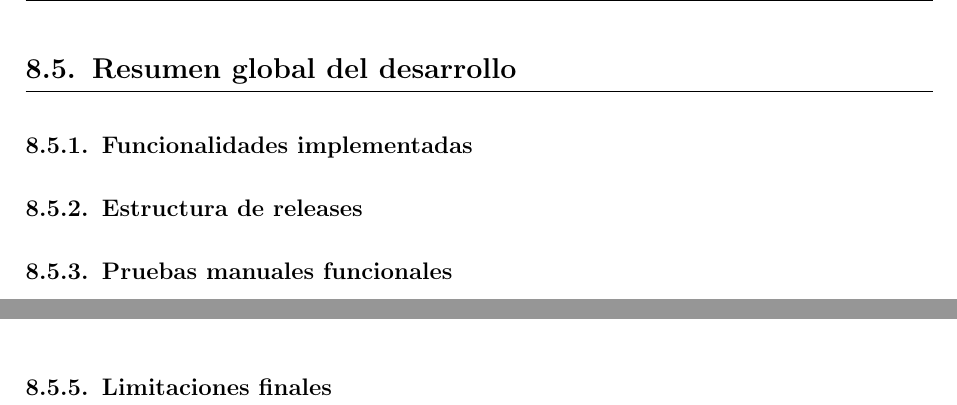
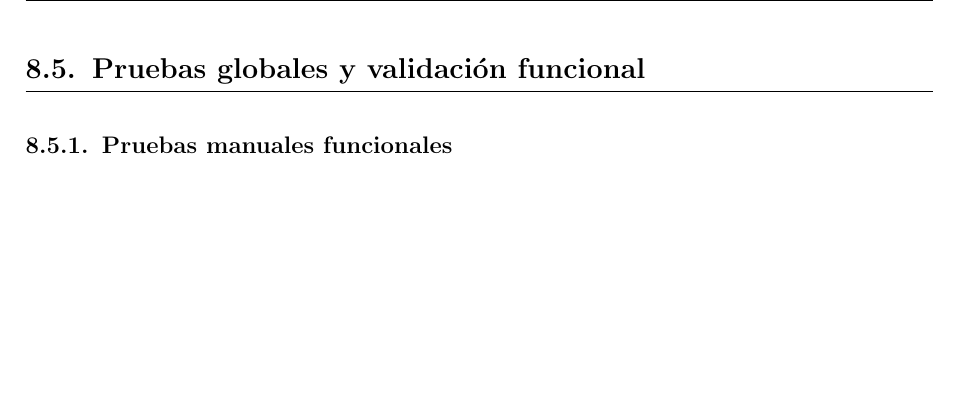
Before and after one commit to alecasbar/omnilitter-docs, a LaTeX document (main.tex, which reads chapters/08_implementacion_desarrollo.tex): two parts of pages 104 and 118 of 141 before the commit and part of page 104 of 141 after it, the two joined at a grey line, cut at the place of the change, the shorter picture padded with empty space. Compiled offline with pdfLaTeX.

Commit message:
Capitulo 8 v1

```diff
--- a/chapters/08_implementacion_desarrollo.tex
+++ b/chapters/08_implementacion_desarrollo.tex
@@ -835,9 +835,7 @@ Las incidencias fueron reducidas y propias de una fase de estabilización: refac
 \sprintHoursTable{4}
 
 \clearpage
-\section{Resumen global del desarrollo}
-\subsection{Funcionalidades implementadas}
-\subsection{Estructura de releases}
+\section{Pruebas globales y validación funcional}
 \subsection{Pruebas manuales funcionales}
 
 Las pruebas manuales realizadas sobre OmniLitter tienen como objetivo validar el comportamiento funcional del sistema desde la perspectiva del usuario final, comprobando que los principales flujos de la aplicación se ejecutan correctamente en condiciones reales de uso. Estas pruebas abarcan tanto el portal web como la aplicación móvil, incluyendo autenticación, gestión de grupos y campañas, creación de sesiones de muestreo, registro de observaciones, funcionamiento sin conexión, sincronización posterior de datos y consulta de la información registrada. Para facilitar su trazabilidad dentro de la memoria, las pruebas se organizan por casos de uso, permitiendo justificar de forma clara qué partes del sistema han sido verificadas.
@@ -1412,5 +1410,3 @@ PM-CU14-03 &  &  &  &  &  &  &  &  &  &  &  &  &  & X \\
 \end{longtable}
 }
 \renewcommand{\arraystretch}{1}
-
-\subsection{Limitaciones finales}
```
